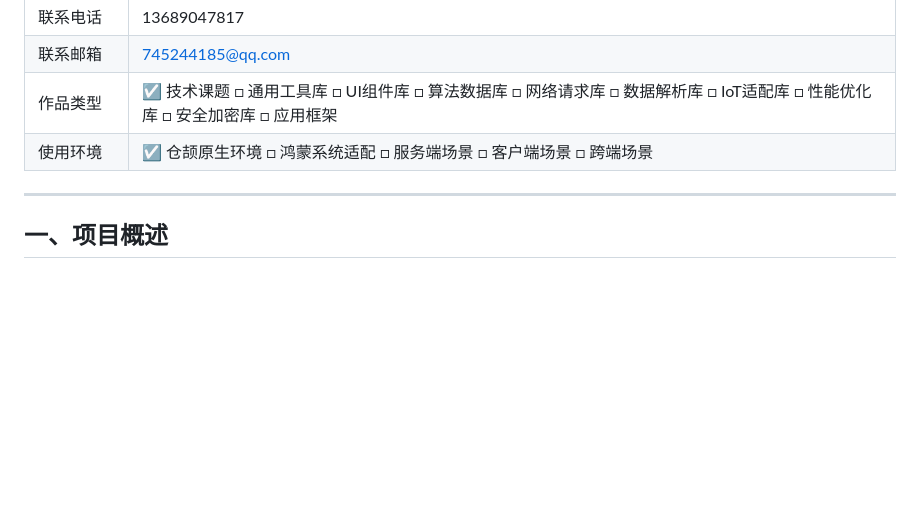
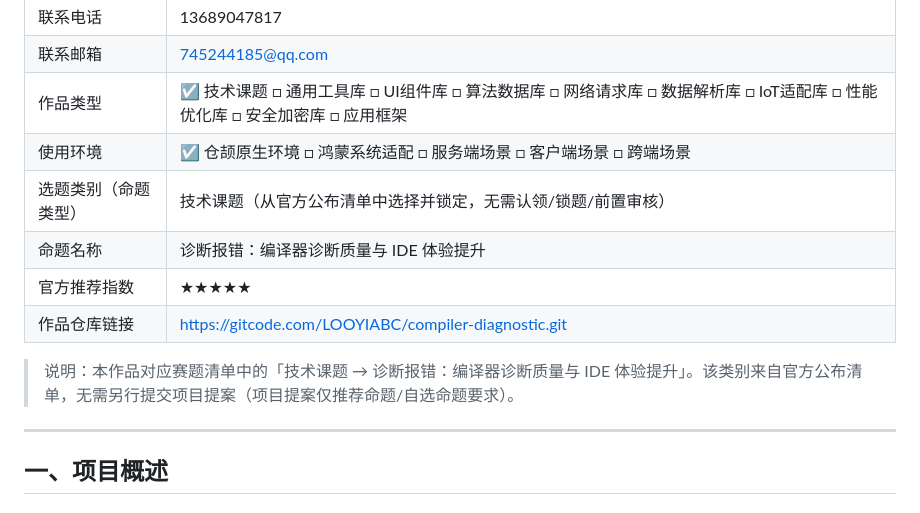
Before and after one commit to walkzzz/compiler_diagnostic, a Markdown page: docs/14-作品提交模板.md, the part around the change. GitHub-like rendering; blank space fills up the shorter version.

Commit message:
docs: 写入官方命题映射(技术课题-诊断报错)并补全步骤4邮件草稿

```diff
--- a/docs/14-作品提交模板.md
+++ b/docs/14-作品提交模板.md
@@ -12,6 +12,12 @@
 | 联系邮箱 | 745244185@qq.com |
 | 作品类型 | ☑ 技术课题 □ 通用工具库 □ UI组件库 □ 算法数据库 □ 网络请求库 □ 数据解析库 □ IoT适配库 □ 性能优化库 □ 安全加密库 □ 应用框架 |
 | 使用环境 | ☑ 仓颉原生环境 □ 鸿蒙系统适配 □ 服务端场景 □ 客户端场景 □ 跨端场景 |
+| 选题类别（命题类型） | 技术课题（从官方公布清单中选择并锁定，无需认领/锁题/前置审核） |
+| 命题名称 | 诊断报错：编译器诊断质量与 IDE 体验提升 |
+| 官方推荐指数 | ★★★★★ |
+| 作品仓库链接 | https://gitcode.com/LOOYIABC/compiler-diagnostic.git |
+
+> 说明：本作品对应赛题清单中的「技术课题 → 诊断报错：编译器诊断质量与 IDE 体验提升」。该类别来自官方公布清单，无需另行提交项目提案（项目提案仅推荐命题/自选命题要求）。
 
 ---
 
```
Also changed, not shown: docs/提交件-步骤4邮件草稿.md (added, +67 -0 lines).
